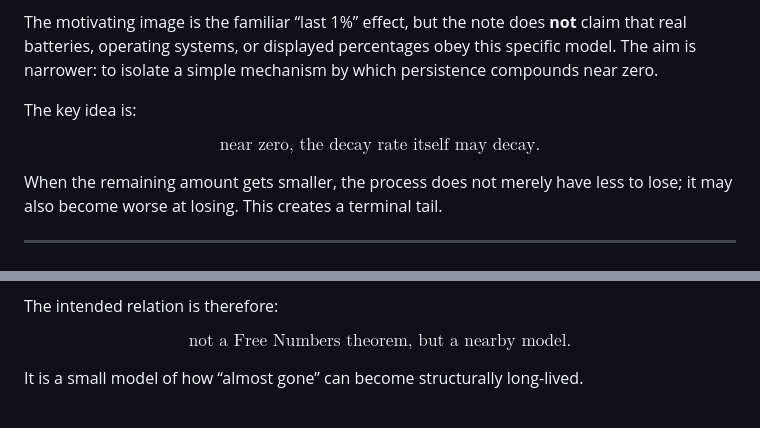
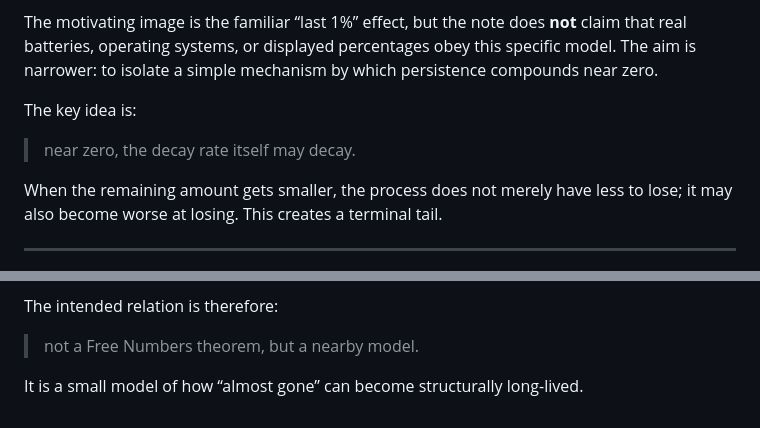
Before and after one commit to residual-chart-lab/free-number-core, a Markdown page: appendix/last-percent-delay-hypothesis-v0.1.md, 2 parts joined by grey strips. Rendered like a GitHub page.

```diff
--- a/appendix/last-percent-delay-hypothesis-v0.1.md
+++ b/appendix/last-percent-delay-hypothesis-v0.1.md
@@ -13,9 +13,7 @@ persistence compounds near zero.
 
 The key idea is:
 
-$$
-\text{near zero, the decay rate itself may decay.}
-$$
+> near zero, the decay rate itself may decay.
 
 When the remaining amount gets smaller, the process does not merely have less to
 lose; it may also become worse at losing. This creates a terminal tail.
@@ -470,8 +459,6 @@ future connection points include:
 
 The intended relation is therefore:
 
-$$
-\text{not a Free Numbers theorem, but a nearby model.}
-$$
+> not a Free Numbers theorem, but a nearby model.
 
 It is a small model of how “almost gone” can become structurally long-lived.
```
Also changed, not shown: other parts of appendix/last-percent-delay-hypothesis-v0.1.md (+9 -18 lines).
